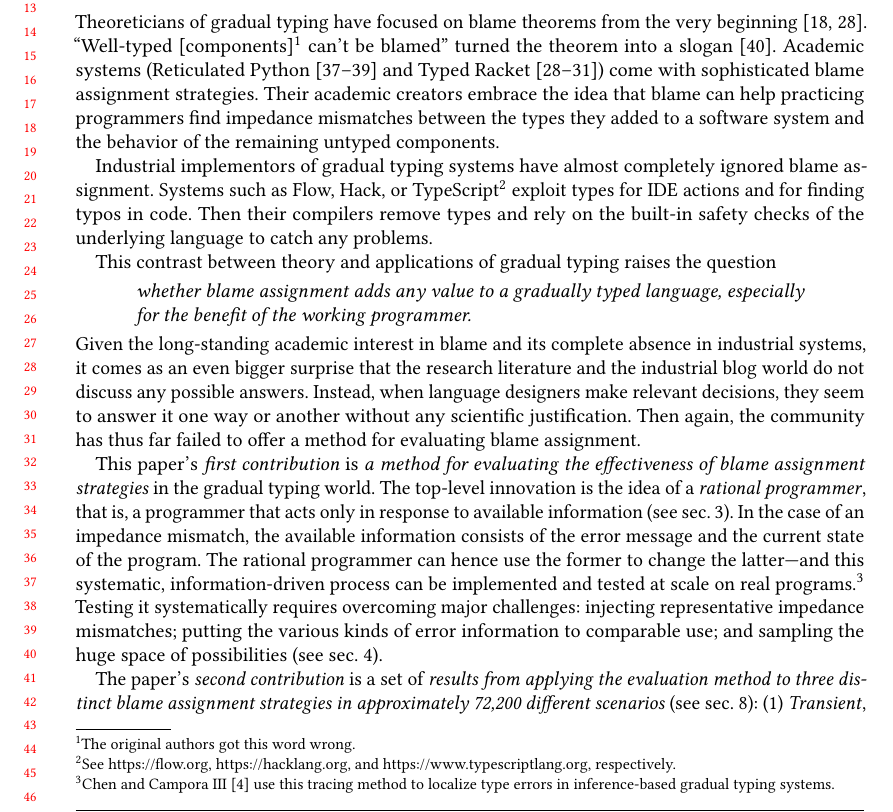
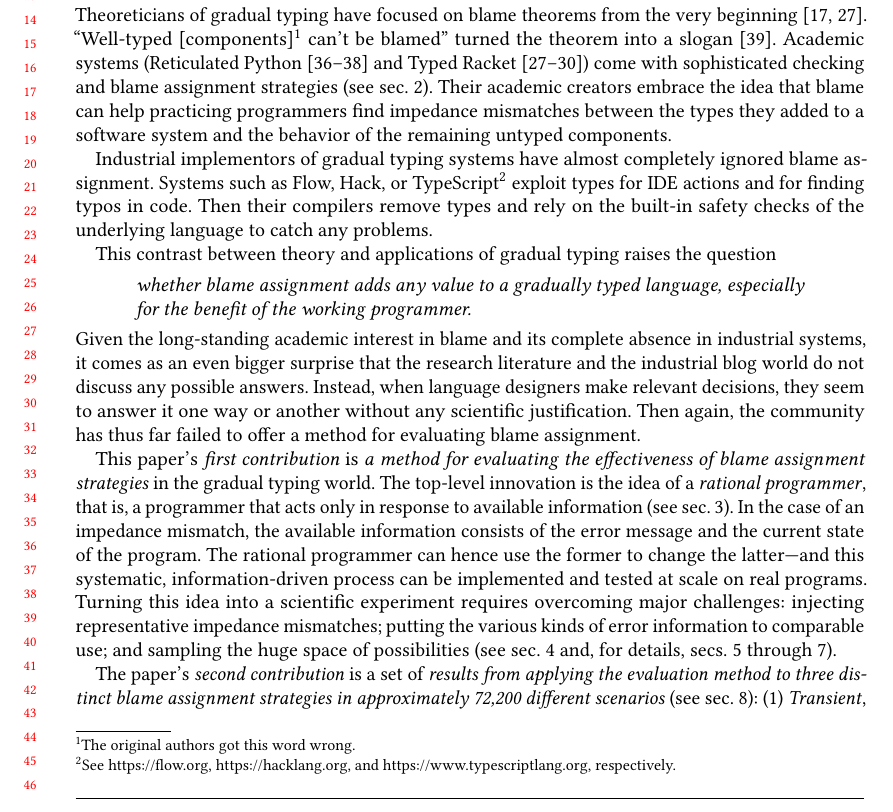
Before and after one commit to LLazarek/blame-evaluation-gt, a LaTeX paper (writing/paper.tex, which reads writing/introduction.tex): part of page 1 of 26, cut at the place of the change. Compiled offline with pdfLaTeX.

Commit message:
touching up the intro

```diff
--- a/writing/introduction.tex
+++ b/writing/introduction.tex
@@ -5,7 +5,7 @@ beginning~\cite{mf-toplas-2009, tf-dls-2006}. ``Well-typed
 blamed'' turned the theorem into a slogan~\cite{wf-esop-2009}. Academic systems
 (Reticulated Python~\cite{vsc-dls-2019, vss-popl-2017, vksb-dls-2014} and Typed
 Racket~\cite{tf-dls-2006,tf-popl-2008,tfffgksst-snapl-2017,tf-icfp-2010}) come
-with sophisticated blame assignment strategies. Their academic creators embrace
+with sophisticated checking and blame assignment strategies (see sec.~\ref{sec:landscape}). Their academic creators embrace
 the idea that blame can help practicing programmers find impedance mismatches
 between the types they added to a software system and the behavior of the
 remaining untyped components.
@@ -38,12 +38,12 @@ a programmer that acts only in response to available information (see
 sec.~\ref{sec:why-rational}). In the case of an impedance mismatch, the
 available information consists of the error message and the current state of the
 program. The rational programmer can hence use the former to change the
-latter---and this systematic, information-driven process can be
-implemented and tested at scale on real programs.\footnote{\citet{cc-snapl-19} use this tracing method to localize
-type errors in inference-based gradual typing systems.}  Testing it systematically requires
-overcoming major challenges: injecting representative impedance mismatches;
-putting the various kinds of error information to comparable use; and sampling
-the huge space of possibilities (see sec.~\ref{sec:challenges}).
+latter---and this systematic, information-driven process can be implemented and
+tested at scale on real programs.  Turning this idea into a scientific
+experiment requires overcoming major challenges: injecting representative
+impedance mismatches; putting the various kinds of error information to
+comparable use; and sampling the huge space of possibilities (see
+sec.~\ref{sec:challenges} and, for details, secs.~\ref{sec:rational} through~\ref{sec:sample}).
 
 The paper's {\it second contribution\/} is a set of {\em results from applying
 the evaluation method to three distinct blame assignment strategies in
```
Also changed, not shown: writing/introduction.tex (4 more changed lines).
